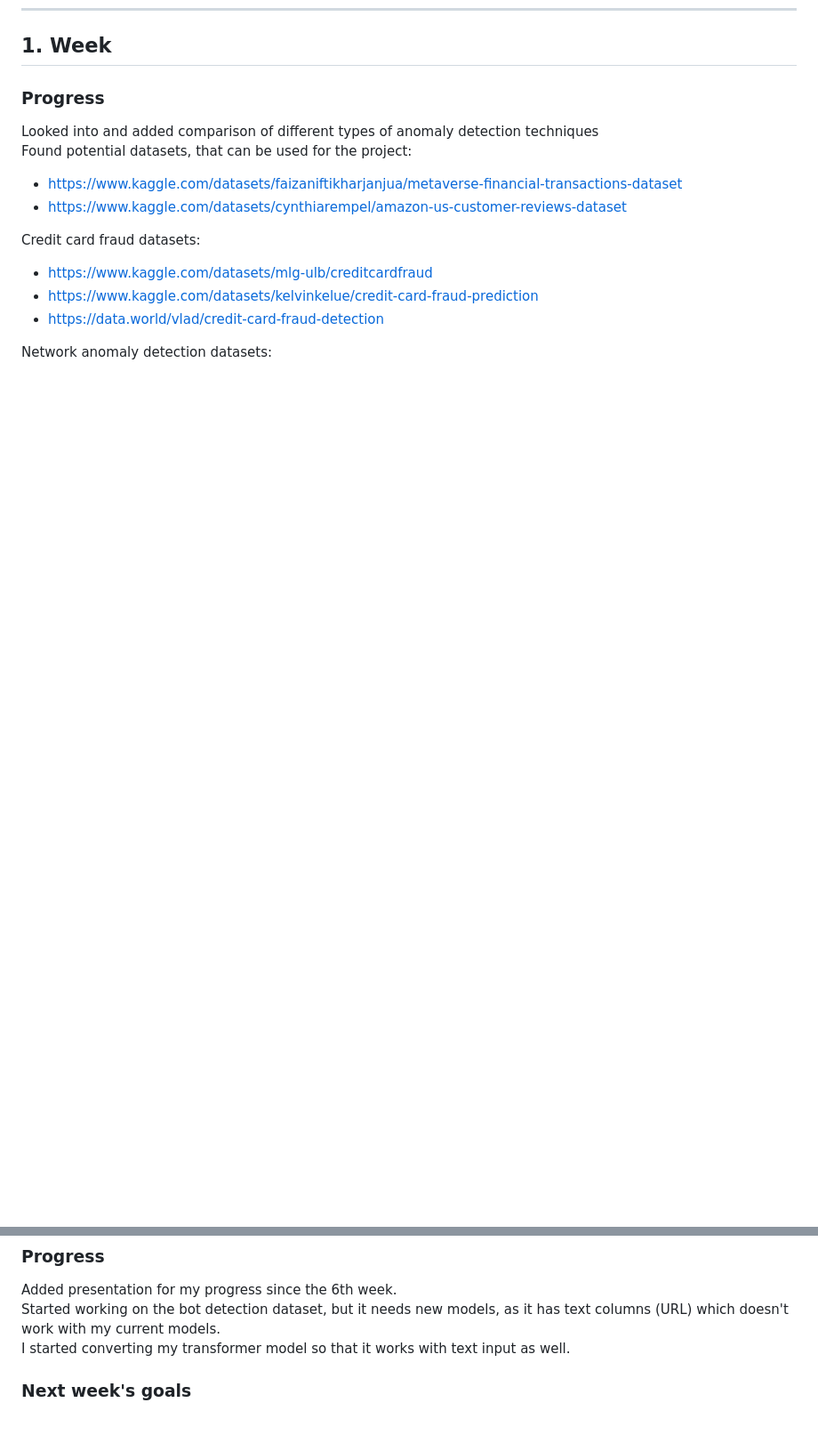
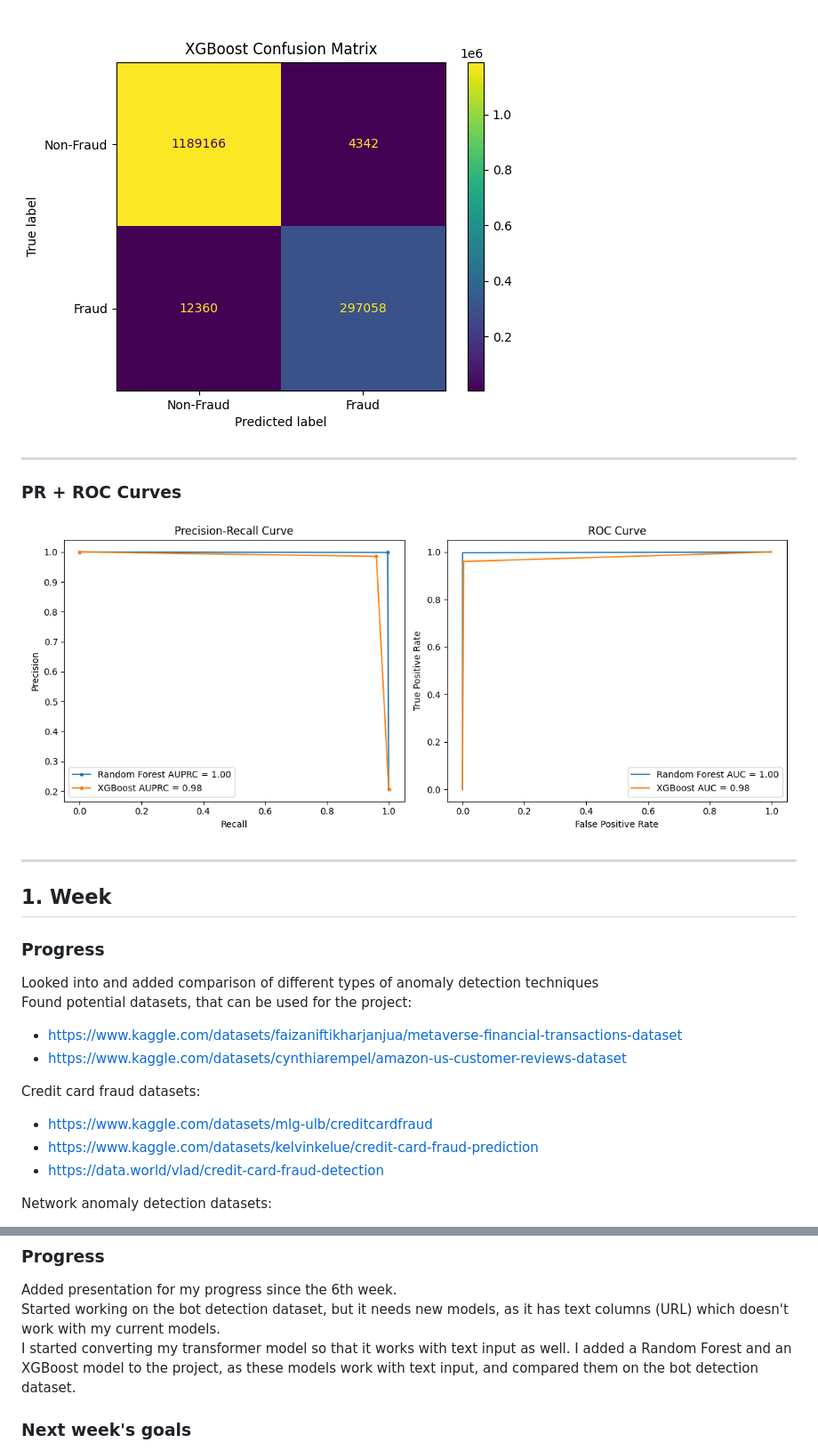
Before and after one commit to GyoniA/AnomalyDetection, a Markdown page: README.md, 2 parts joined by grey strips. Shown: that part at 89% size. GitHub-like rendering; pictures changed too: images/bot-detection/PRAndRoc.png (added), images/bot-detection/XGBcm.png (added); blank space fills up the shorter version.

Commit message:
Add 2 new models and their comparison results
Random Forest and XGBoost

```diff
--- a/README.md
+++ b/README.md
@@ -566,3 +596,13 @@ Used dataset: https://www.unb.ca/cic/datasets/cic-unsw-nb15.html
+![covariance matrix](images/bot-detection/XGBcm.png)
+
+---
+
+### PR + ROC Curves
+
+![PR+Roc.png](images/bot-detection/PRAndRoc.png)
+
+---
+
 ## 1. Week
 
 ### Progress
@@ -793,6 +833,7 @@ Tried to convert the bot detection dataset into a usable format unsuccessfully.
 Added presentation for my progress since the 6th week.
 Started working on the bot detection dataset, but it needs new models, as it has text columns (URL) which doesn't work with my current models.
 I started converting my transformer model so that it works with text input as well.
+I added a Random Forest and an XGBoost model to the project, as these models work with text input, and compared them on the bot detection dataset.
 
 ### Next week's goals
 
```
Also changed, not shown: other parts of README.md (+30 -0 lines), images/bot-detection/RFcm.png (added), 4 other files.
